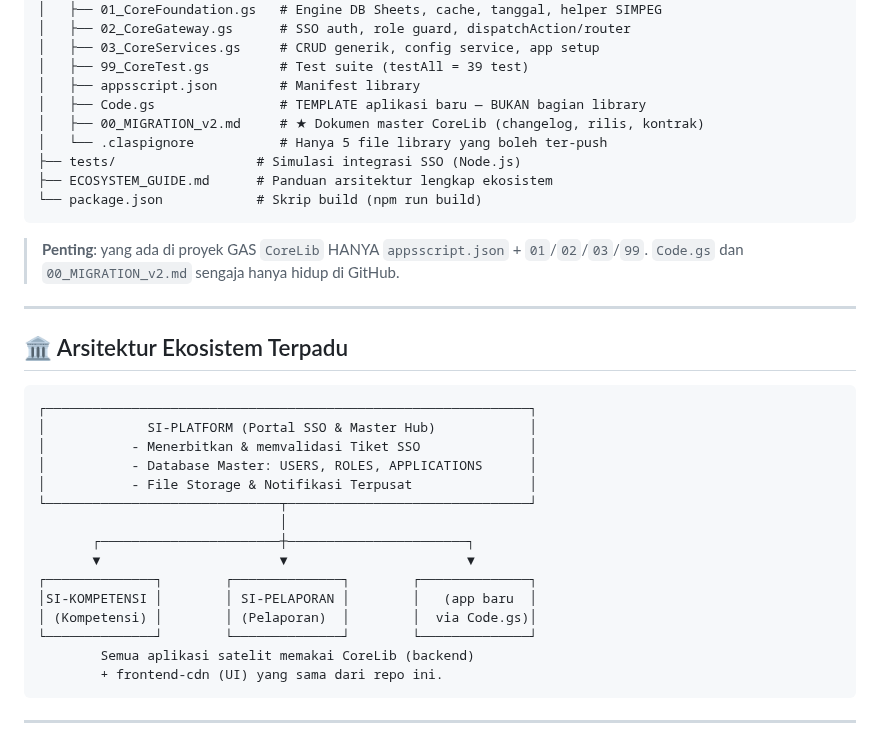
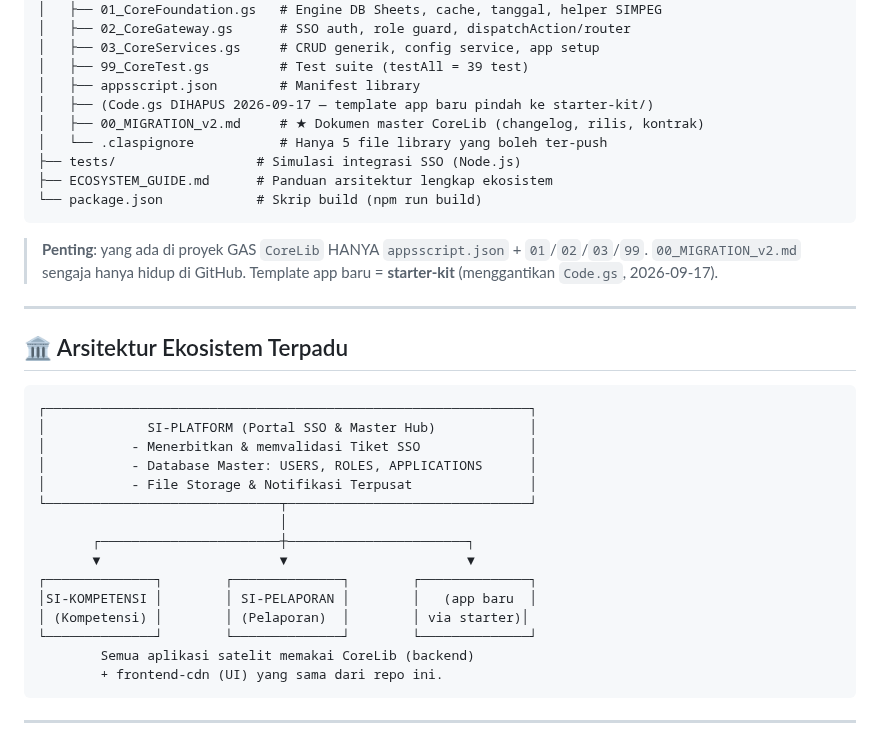
Before and after one commit to miftachurrochim82-sketch/frontend-cdn, a Markdown page: README.md, the part around the change. Rendered like a GitHub page.

Commit message:
Update README with changes to Code.gs and migration
Removed Code.gs reference and updated migration notes.

````diff
--- a/README.md
+++ b/README.md
@@ -49,7 +49,7 @@ frontend-cdn/
 │   ├── 03_CoreServices.gs     # CRUD generik, config service, app setup
 │   ├── 99_CoreTest.gs         # Test suite (testAll = 39 test)
 │   ├── appsscript.json        # Manifest library
-│   ├── Code.gs                # TEMPLATE aplikasi baru — BUKAN bagian library
+│   ├── (Code.gs DIHAPUS 2026-09-17 — template app baru pindah ke starter-kit/)
 │   ├── 00_MIGRATION_v2.md     # ★ Dokumen master CoreLib (changelog, rilis, kontrak)
 │   └── .claspignore           # Hanya 5 file library yang boleh ter-push
 ├── tests/                  # Simulasi integrasi SSO (Node.js)
@@ -58,7 +58,7 @@ frontend-cdn/
 ```
 
 > **Penting**: yang ada di proyek GAS `CoreLib` HANYA `appsscript.json` + `01`/`02`/`03`/`99`.
-> `Code.gs` dan `00_MIGRATION_v2.md` sengaja hanya hidup di GitHub.
+> `00_MIGRATION_v2.md` sengaja hanya hidup di GitHub. Template app baru = **starter-kit** (menggantikan `Code.gs`, 2026-09-17).
 
 ---
 
@@ -76,7 +76,7 @@ frontend-cdn/
        ▼                       ▼                       ▼
 ┌──────────────┐        ┌──────────────┐        ┌──────────────┐
 │SI-KOMPETENSI │        │ SI-PELAPORAN │        │   (app baru  │
-│ (Kompetensi) │        │ (Pelaporan)  │        │  via Code.gs)│
+│ (Kompetensi) │        │ (Pelaporan)  │        │ via starter)│
 └──────────────┘        └──────────────┘        └──────────────┘
         Semua aplikasi satelit memakai CoreLib (backend)
         + frontend-cdn (UI) yang sama dari repo ini.
````
